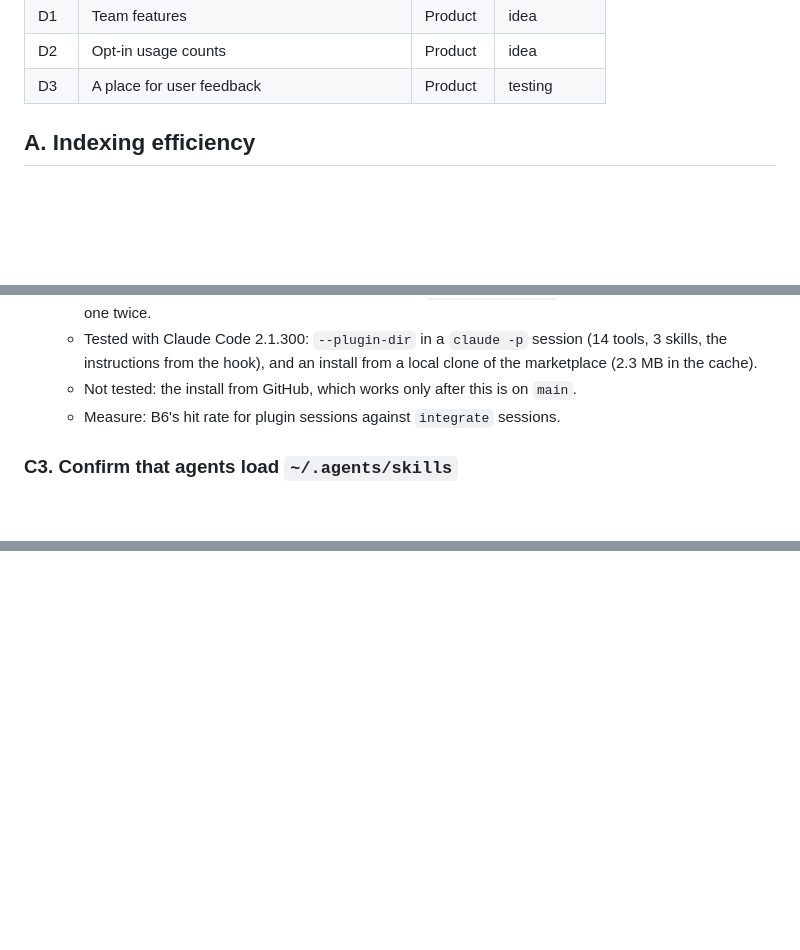
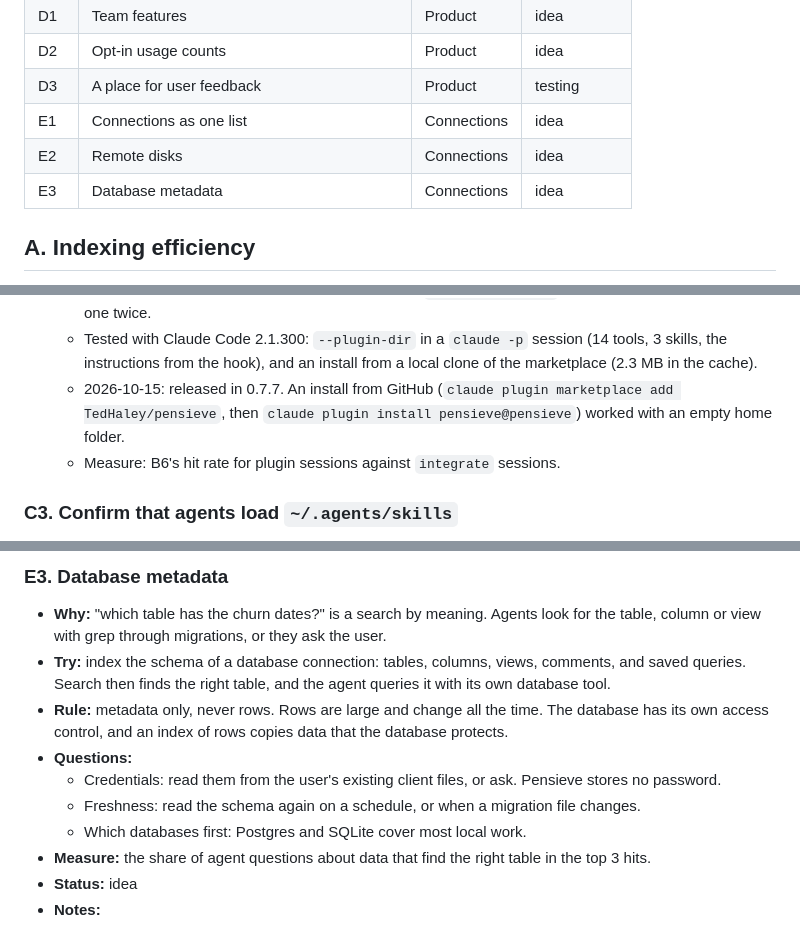
Before and after one commit to TedHaley/pensieve, a Markdown page: ROADMAP.md, 3 parts joined by grey strips. Rendered like a GitHub page; blank space fills up the shorter version.

```diff
--- a/ROADMAP.md
+++ b/ROADMAP.md
@@ -40,6 +40,9 @@ and cost. Optional features need a measured benefit and no loss of accuracy. We
 | D1 | Team features | Product | idea |
 | D2 | Opt-in usage counts | Product | idea |
 | D3 | A place for user feedback | Product | testing |
+| E1 | Connections as one list | Connections | idea |
+| E2 | Remote disks | Connections | idea |
+| E3 | Database metadata | Connections | idea |
 
 ## A. Indexing efficiency
 
@@ -414,7 +417,8 @@ benchmark run. The instructions keep grep for the cases where grep is better.
     those 2 hooks, and makes no skill link in `~/.claude/skills`. Otherwise Claude gets each one twice.
   - Tested with Claude Code 2.1.300: `--plugin-dir` in a `claude -p` session (14 tools, 3 skills, the
     instructions from the hook), and an install from a local clone of the marketplace (2.3 MB in the cache).
-  - Not tested: the install from GitHub, which works only after this is on `main`.
+  - 2026-10-15: released in 0.7.7. An install from GitHub (`claude plugin marketplace add TedHaley/pensieve`, then
+    `claude plugin install pensieve@pensieve`) worked with an empty home folder.
   - Measure: B6's hit rate for plugin sessions against `integrate` sessions.
 
 ### C3. Confirm that agents load `~/.agents/skills`
@@ -478,0 +541,15 @@ benchmark run. The instructions keep grep for the cases where grep is better.
+### E3. Database metadata
+
+- **Why:** "which table has the churn dates?" is a search by meaning. Agents look for the table, column or view
+  with grep through migrations, or they ask the user.
+- **Try:** index the schema of a database connection: tables, columns, views, comments, and saved queries. Search
+  then finds the right table, and the agent queries it with its own database tool.
+- **Rule:** metadata only, never rows. Rows are large and change all the time. The database has its own access
+  control, and an index of rows copies data that the database protects.
+- **Questions:**
+  - Credentials: read them from the user's existing client files, or ask. Pensieve stores no password.
+  - Freshness: read the schema again on a schedule, or when a migration file changes.
+  - Which databases first: Postgres and SQLite cover most local work.
+- **Measure:** the share of agent questions about data that find the right table in the top 3 hits.
+- **Status:** idea
+- **Notes:**
```
Also changed, not shown: other parts of ROADMAP.md (+58 -0 lines).
